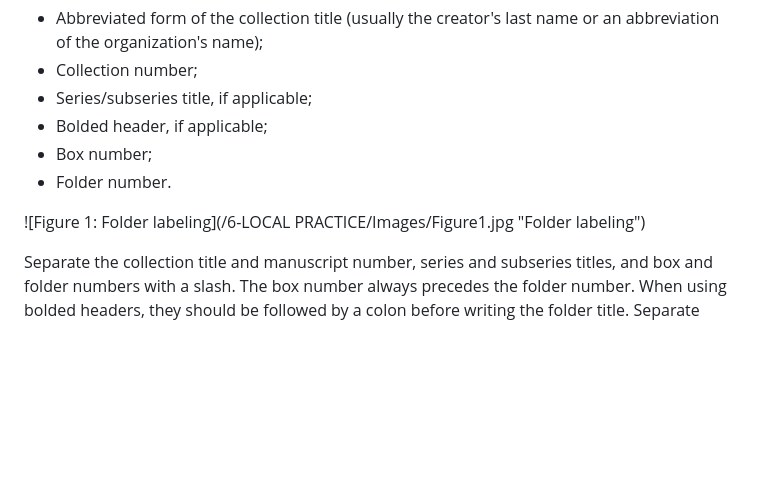
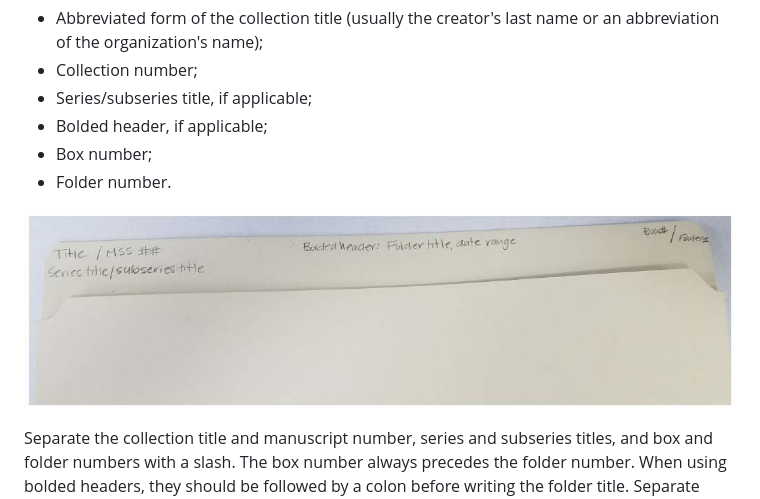
Before and after one commit to rose-collectionservices/collection-services-manual, a Markdown page: 6-LOCAL PRACTICE/readme.md, the part around the change. Drawn GitHub-style; blank space fills up the shorter version.

Commit message:
Adds links to images

```diff
--- a/6-LOCAL PRACTICE/readme.md
+++ b/6-LOCAL PRACTICE/readme.md
@@ -49,7 +49,7 @@ Folders should be labeled with the following information:
 * Box number;
 * Folder number.
 
-![Figure 1: Folder labeling](/6-LOCAL PRACTICE/Images/Figure1.jpg "Folder labeling")
+![Figure 1: Folder labeling](/6-LOCAL%20PRACTICE/Images/Figure1.jpg "Folder labeling")
 
 Separate the collection title and manuscript number, series and subseries titles, and box and folder numbers with a slash.  The box number always precedes the folder number.  When using bolded headers, they should be followed by a colon before writing the folder title.  Separate segments of the folder title with commas.
 
```
Also changed, not shown: 6-LOCAL PRACTICE/Images/Figure4.jpg (added), 1 other file.
